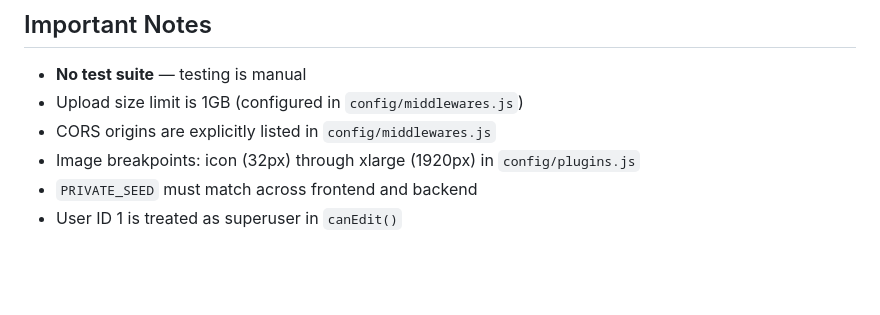
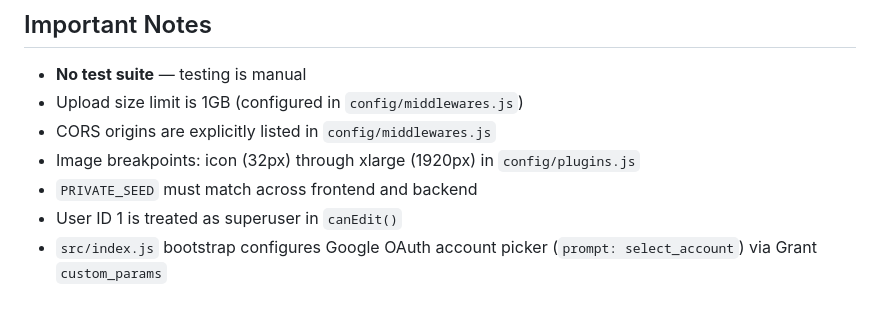
Before and after one commit to tap2k/fotomap-backend, a Markdown page: CLAUDE.md, the part around the change. GitHub-like rendering; blank space fills up the shorter version.

```diff
--- a/CLAUDE.md
+++ b/CLAUDE.md
@@ -140,3 +140,4 @@ Both connect to this backend via `NEXT_PUBLIC_STRAPI_HOST`.
 - Image breakpoints: icon (32px) through xlarge (1920px) in `config/plugins.js`
 - `PRIVATE_SEED` must match across frontend and backend
 - User ID 1 is treated as superuser in `canEdit()`
+- `src/index.js` bootstrap configures Google OAuth account picker (`prompt: select_account`) via Grant `custom_params`
```
